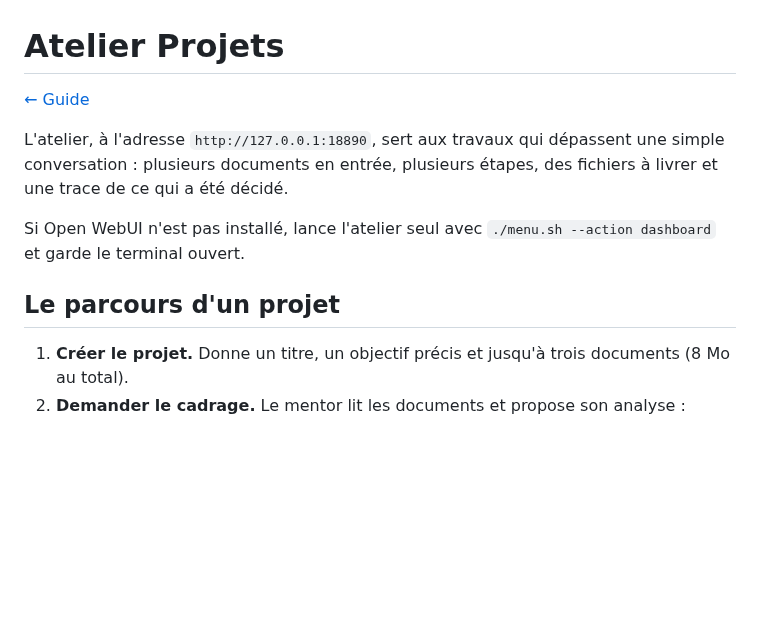
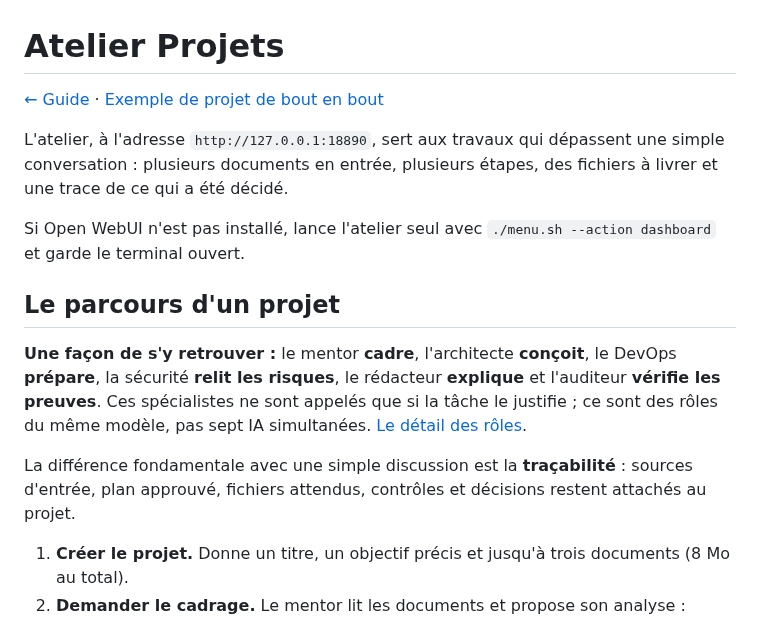
Before and after one commit to mathiasseguincadiche/OPENCLAW_LOCAL_FEDORA, a Markdown page: docs/fiches/04-atelier-projets.md, the part around the change. Drawn GitHub-style; blank space fills up the shorter version.

Commit message:
docs(project): explain collaboration and traceability pedagogically

```diff
--- a/docs/fiches/04-atelier-projets.md
+++ b/docs/fiches/04-atelier-projets.md
@@ -1,12 +1,16 @@
 # Atelier Projets
 
-[← Guide](../GUIDE.md)
+[← Guide](../GUIDE.md) · [Exemple de projet de bout en bout](../EXEMPLE_PARCOURS_DEVOPS.md)
 
 L'atelier, à l'adresse `http://127.0.0.1:18890`, sert aux travaux qui dépassent une simple conversation : plusieurs documents en entrée, plusieurs étapes, des fichiers à livrer et une trace de ce qui a été décidé.
 
 Si Open WebUI n'est pas installé, lance l'atelier seul avec `./menu.sh --action dashboard` et garde le terminal ouvert.
 
 ## Le parcours d'un projet
+
+**Une façon de s'y retrouver :** le mentor **cadre**, l'architecte **conçoit**, le DevOps **prépare**, la sécurité **relit les risques**, le rédacteur **explique** et l'auditeur **vérifie les preuves**. Ces spécialistes ne sont appelés que si la tâche le justifie ; ce sont des rôles du même modèle, pas sept IA simultanées. [Le détail des rôles](07-roles-et-outils.md).
+
+La différence fondamentale avec une simple discussion est la **traçabilité** : sources d'entrée, plan approuvé, fichiers attendus, contrôles et décisions restent attachés au projet.
 
 1. **Créer le projet.** Donne un titre, un objectif précis et jusqu'à trois documents (8 Mo au total).
 2. **Demander le cadrage.** Le mentor lit les documents et propose son analyse : contraintes, informations manquantes, questions. Relis, corrige, puis approuve. Rien n'avance tant que tu n'as pas approuvé.
```
